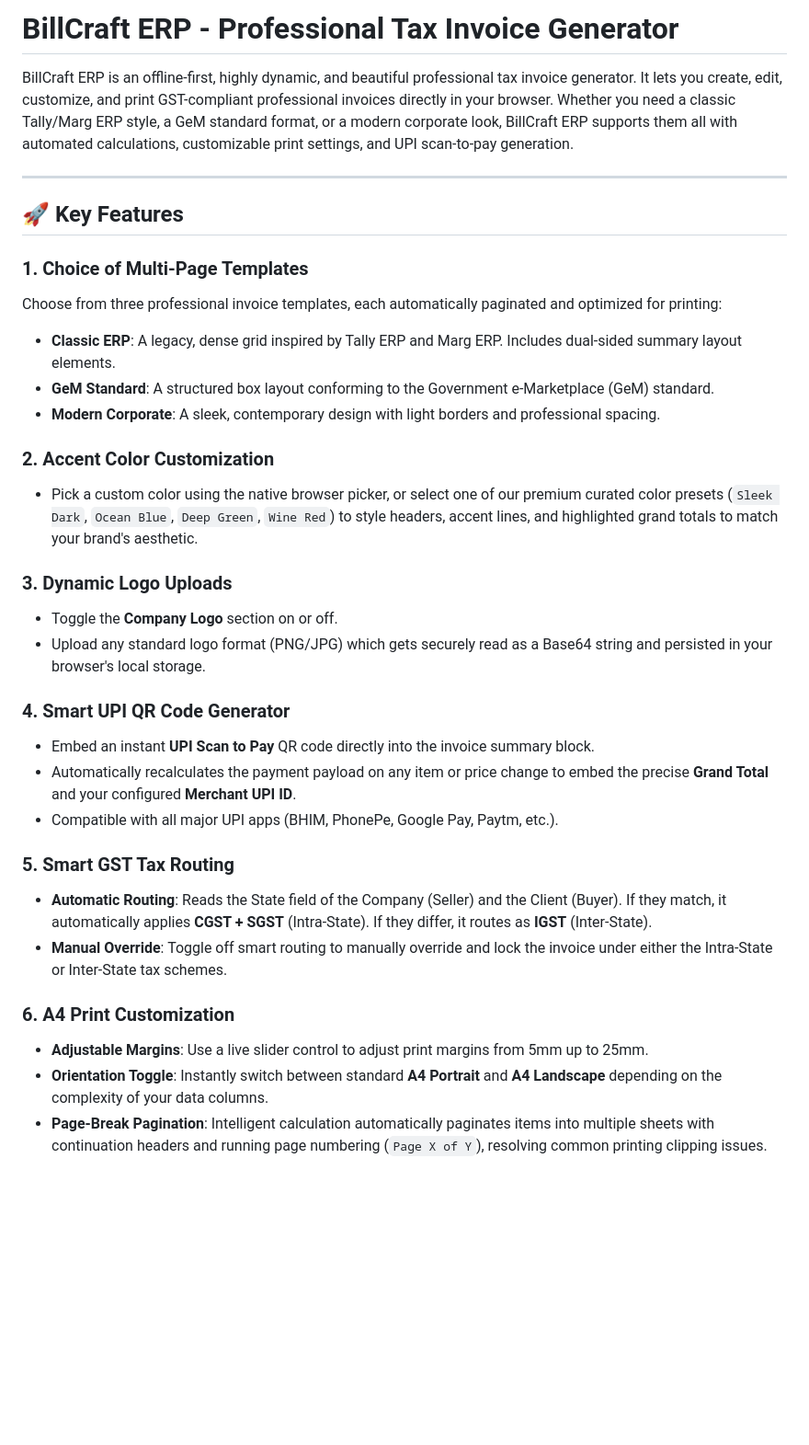
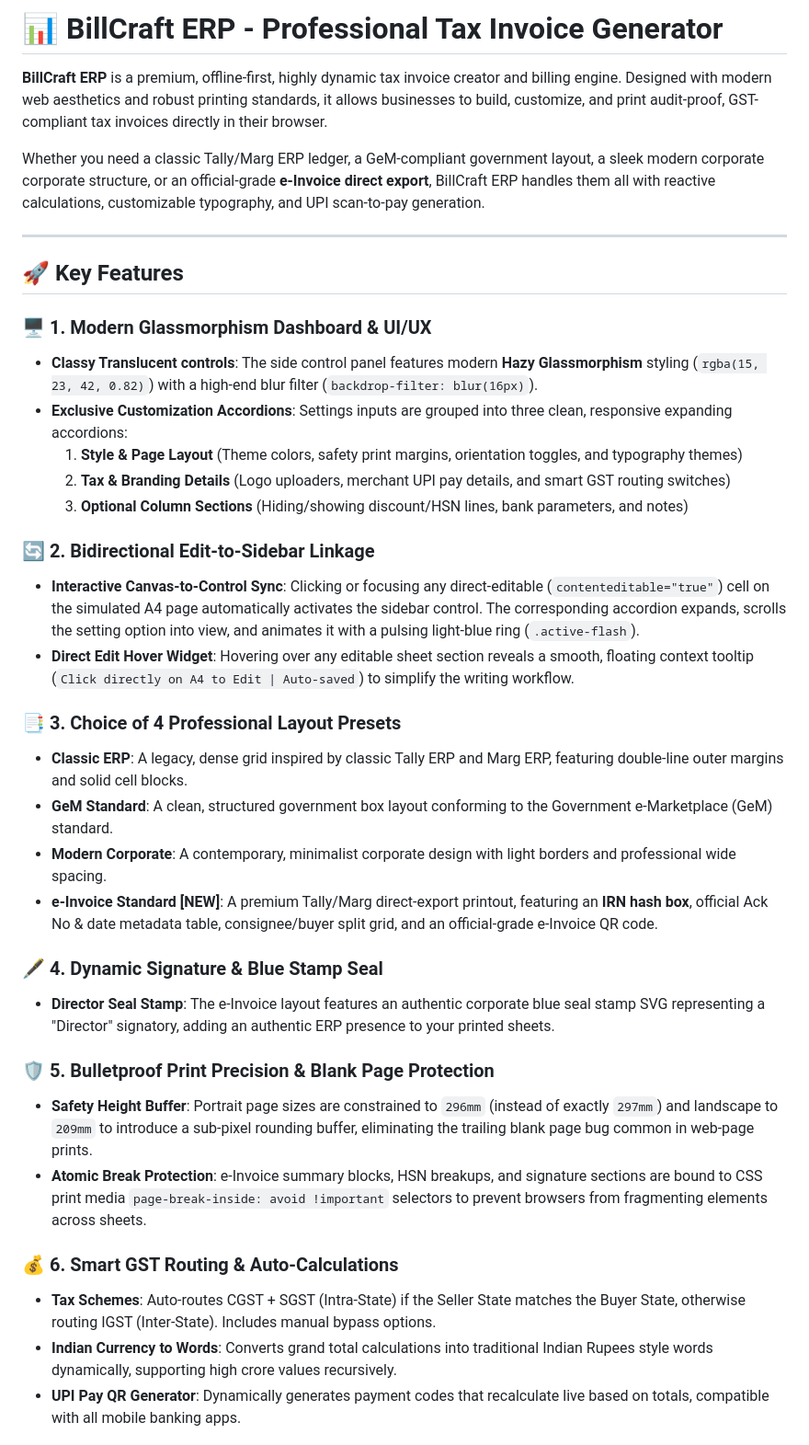
Before and after one commit to Rachit-Kumar/BillCraft, a Markdown page: README.md, the part around one of its changes. Shown at 92% size. Rendered like a GitHub page; blank space fills up the shorter version.

Commit message:
docs: update README to cover e-invoice template, glassmorphism UI, stamps, and subpixel print buffers

```diff
--- a/README.md
+++ b/README.md
@@ -1,35 +1,39 @@
-# BillCraft ERP - Professional Tax Invoice Generator
+# 📊 BillCraft ERP - Professional Tax Invoice Generator
 
-BillCraft ERP is an offline-first, highly dynamic, and beautiful professional tax invoice generator. It lets you create, edit, customize, and print GST-compliant professional invoices directly in your browser. Whether you need a classic Tally/Marg ERP style, a GeM standard format, or a modern corporate look, BillCraft ERP supports them all with automated calculations, customizable print settings, and UPI scan-to-pay generation.
+**BillCraft ERP** is a premium, offline-first, highly dynamic tax invoice creator and billing engine. Designed with modern web aesthetics and robust printing standards, it allows businesses to build, customize, and print audit-proof, GST-compliant tax invoices directly in their browser.
+
+Whether you need a classic Tally/Marg ERP ledger, a GeM-compliant government layout, a sleek modern corporate corporate structure, or an official-grade **e-Invoice direct export**, BillCraft ERP handles them all with reactive calculations, customizable typography, and UPI scan-to-pay generation.
 
 ---
 
 ## 🚀 Key Features
 
-### 1. Choice of Multi-Page Templates
-Choose from three professional invoice templates, each automatically paginated and optimized for printing:
-* **Classic ERP**: A legacy, dense grid inspired by Tally ERP and Marg ERP. Includes dual-sided summary layout elements.
-* **GeM Standard**: A structured box layout conforming to the Government e-Marketplace (GeM) standard.
-* **Modern Corporate**: A sleek, contemporary design with light borders and professional spacing.
+### 🖥️ 1. Modern Glassmorphism Dashboard & UI/UX
+* **Classy Translucent controls**: The side control panel features modern **Hazy Glassmorphism** styling (`rgba(15, 23, 42, 0.82)`) with a high-end blur filter (`backdrop-filter: blur(16px)`).
+* **Exclusive Customization Accordions**: Settings inputs are grouped into three clean, responsive expanding accordions:
+  1. **Style & Page Layout** (Theme colors, safety print margins, orientation toggles, and typography themes)
+  2. **Tax & Branding Details** (Logo uploaders, merchant UPI pay details, and smart GST routing switches)
+  3. **Optional Column Sections** (Hiding/showing discount/HSN lines, bank parameters, and notes)
 
-### 2. Accent Color Customization
-* Pick a custom color using the native browser picker, or select one of our premium curated color presets (`Sleek Dark`, `Ocean Blue`, `Deep Green`, `Wine Red`) to style headers, accent lines, and highlighted grand totals to match your brand's aesthetic.
+### 🔄 2. Bidirectional Edit-to-Sidebar Linkage
+* **Interactive Canvas-to-Control Sync**: Clicking or focusing any direct-editable (`contenteditable="true"`) cell on the simulated A4 page automatically activates the sidebar control. The corresponding accordion expands, scrolls the setting option into view, and animates it with a pulsing light-blue ring (`.active-flash`).
+* **Direct Edit Hover Widget**: Hovering over any editable sheet section reveals a smooth, floating context tooltip (`Click directly on A4 to Edit | Auto-saved`) to simplify the writing workflow.
 
-### 3. Dynamic Logo Uploads
-* Toggle the **Company Logo** section on or off.
-* Upload any standard logo format (PNG/JPG) which gets securely read as a Base64 string and persisted in your browser's local storage.
+### 📑 3. Choice of 4 Professional Layout Presets
+* **Classic ERP**: A legacy, dense grid inspired by classic Tally ERP and Marg ERP, featuring double-line outer margins and solid cell blocks.
+* **GeM Standard**: A clean, structured government box layout conforming to the Government e-Marketplace (GeM) standard.
+* **Modern Corporate**: A contemporary, minimalist corporate design with light borders and professional wide spacing.
+* **e-Invoice Standard [NEW]**: A premium Tally/Marg direct-export printout, featuring an **IRN hash box**, official Ack No & date metadata table, consignee/buyer split grid, and an official-grade e-Invoice QR code.
 
-### 4. Smart UPI QR Code Generator
-* Embed an instant **UPI Scan to Pay** QR code directly into the invoice summary block.
-* Automatically recalculates the payment payload on any item or price change to embed the precise **Grand Total** and your configured **Merchant UPI ID**.
-* Compatible with all major UPI apps (BHIM, PhonePe, Google Pay, Paytm, etc.).
+### 🖋️ 4. Dynamic Signature & Blue Stamp Seal
+* **Director Seal Stamp**: The e-Invoice layout features an authentic corporate blue seal stamp SVG representing a "Director" signatory, adding an authentic ERP presence to your printed sheets.
 
-### 5. Smart GST Tax Routing
-* **Automatic Routing**: Reads the State field of the Company (Seller) and the Client (Buyer). If they match, it automatically applies **CGST + SGST** (Intra-State). If they differ, it routes as **IGST** (Inter-State).
-* **Manual Override**: Toggle off smart routing to manually override and lock the invoice under either the Intra-State or Inter-State tax schemes.
+### 🛡️ 5. Bulletproof Print Precision & Blank Page Protection
+* **Safety Height Buffer**: Portrait page sizes are constrained to `296mm` (instead of exactly `297mm`) and landscape to `209mm` to introduce a sub-pixel rounding buffer, eliminating the trailing blank page bug common in web-page prints.
+* **Atomic Break Protection**: e-Invoice summary blocks, HSN breakups, and signature sections are bound to CSS print media `page-break-inside: avoid !important` selectors to prevent browsers from fragmenting elements across sheets.
 
-### 6. A4 Print Customization
-* **Adjustable Margins**: Use a live slider control to adjust print margins from 5mm up to 25mm.
-* **Orientation Toggle**: Instantly switch between standard **A4 Portrait** and **A4 Landscape** depending on the complexity of your data columns.
-* **Page-Break Pagination**: Intelligent calculation automatically paginates items into multiple sheets with continuation headers and running page numbering (`Page X of Y`), resolving common printing clipping issues.
+### 💰 6. Smart GST Routing & Auto-Calculations
+* **Tax Schemes**: Auto-routes CGST + SGST (Intra-State) if the Seller State matches the Buyer State, otherwise routing IGST (Inter-State). Includes manual bypass options.
+* **Indian Currency to Words**: Converts grand total calculations into traditional Indian Rupees style words dynamically, supporting high crore values recursively.
+* **UPI Pay QR Generator**: Dynamically generates payment codes that recalculate live based on totals, compatible with all mobile banking apps.
 
```
Also changed, not shown: other parts of README.md (+22 -43 lines).
